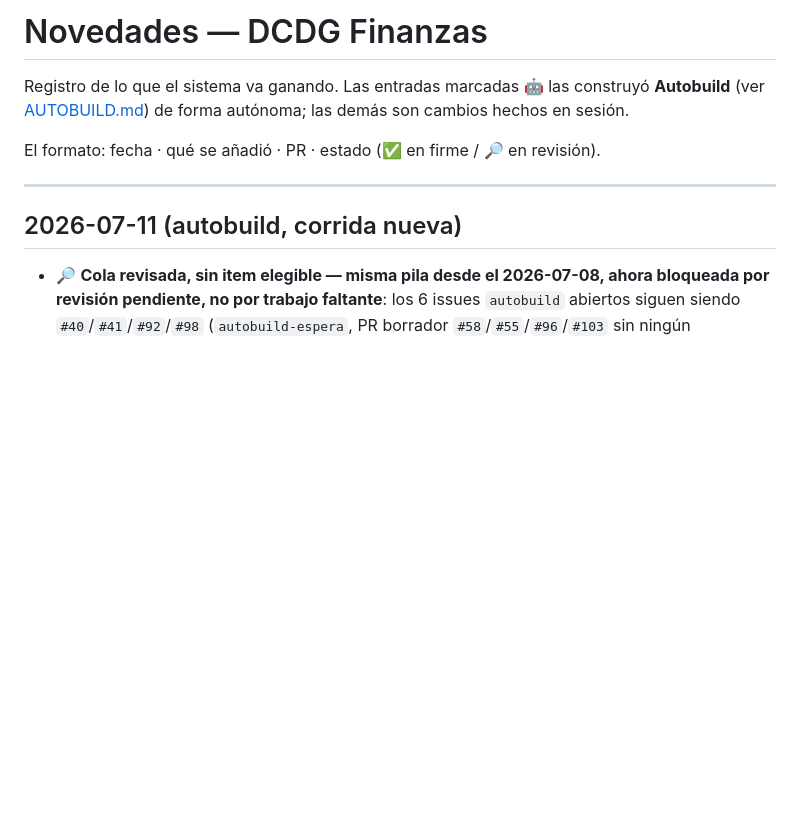
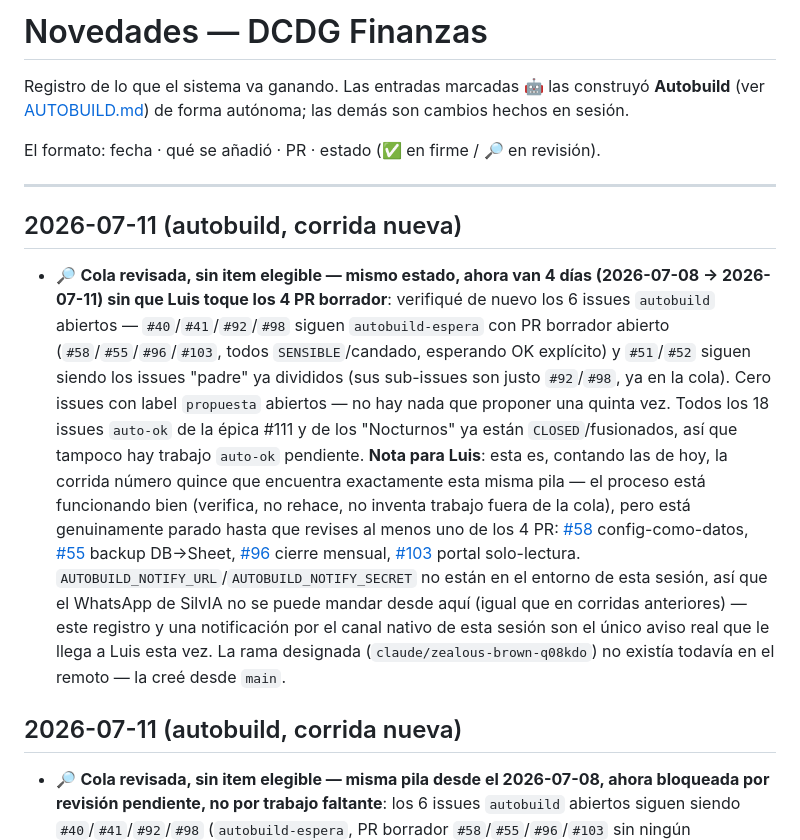
Before and after one commit to luchodelcast/finanzas_dcdg, a Markdown page: CHANGELOG.md, the part around the change. GitHub-like rendering; blank space fills up the shorter version.

Commit message:
CHANGELOG: cola de autobuild sin item elegible, 4 días sin revisión de Luis (#192)
Corrida #15 del día encuentra la misma pila (4 PR borrador sensibles
esperando OK: #58, #55, #96, #103). Rama designada recreada desde main
(no existía en el remoto). Sin trabajo elegible para construir esta corrida.

Co-authored-by: Claude <noreply@anthropic.com>

```diff
--- a/CHANGELOG.md
+++ b/CHANGELOG.md
@@ -7,6 +7,31 @@ cambios hechos en sesión.
 El formato: fecha · qué se añadió · PR · estado (✅ en firme / 🔎 en revisión).
 
 ---
+
+## 2026-07-11 (autobuild, corrida nueva)
+- 🔎 **Cola revisada, sin item elegible — mismo estado, ahora van 4 días
+  (2026-07-08 → 2026-07-11) sin que Luis toque los 4 PR borrador**: verifiqué
+  de nuevo los 6 issues `autobuild` abiertos — `#40`/`#41`/`#92`/`#98` siguen
+  `autobuild-espera` con PR borrador abierto (`#58`/`#55`/`#96`/`#103`, todos
+  `SENSIBLE`/candado, esperando OK explícito) y `#51`/`#52` siguen siendo los
+  issues "padre" ya divididos (sus sub-issues son justo `#92`/`#98`, ya en
+  la cola). Cero issues con label `propuesta` abiertos — no hay nada que
+  proponer una quinta vez. Todos los 18 issues `auto-ok` de la épica #111 y
+  de los "Nocturnos" ya están `CLOSED`/fusionados, así que tampoco hay
+  trabajo `auto-ok` pendiente. **Nota para Luis**: esta es, contando las de
+  hoy, la corrida número quince que encuentra exactamente esta misma pila —
+  el proceso está funcionando bien (verifica, no rehace, no inventa trabajo
+  fuera de la cola), pero está genuinamente parado hasta que revises al
+  menos uno de los 4 PR: [#58](https://github.com/luchodelcast/finanzas_dcdg/pull/58) config-como-datos,
+  [#55](https://github.com/luchodelcast/finanzas_dcdg/pull/55) backup DB→Sheet,
+  [#96](https://github.com/luchodelcast/finanzas_dcdg/pull/96) cierre mensual,
+  [#103](https://github.com/luchodelcast/finanzas_dcdg/pull/103) portal solo-lectura.
+  `AUTOBUILD_NOTIFY_URL`/`AUTOBUILD_NOTIFY_SECRET` no están en el entorno de
+  esta sesión, así que el WhatsApp de SilvIA no se puede mandar desde aquí
+  (igual que en corridas anteriores) — este registro y una notificación por
+  el canal nativo de esta sesión son el único aviso real que le llega a Luis
+  esta vez. La rama designada (`claude/zealous-brown-q08kdo`) no existía
+  todavía en el remoto — la creé desde `main`.
 
 ## 2026-07-11 (autobuild, corrida nueva)
 - 🔎 **Cola revisada, sin item elegible — misma pila desde el 2026-07-08,
```
